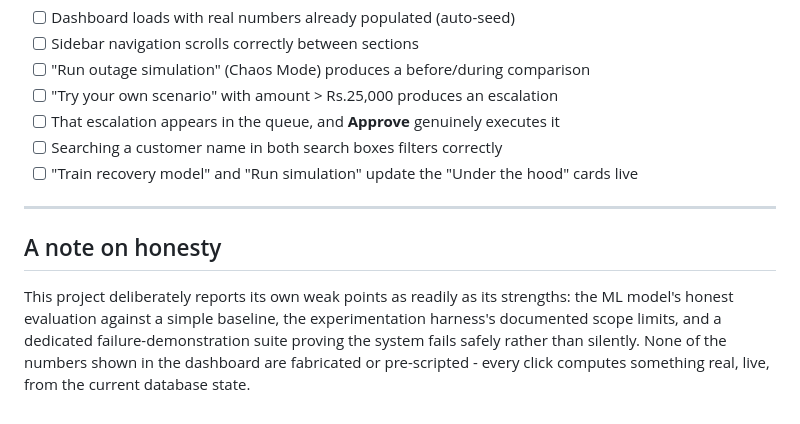
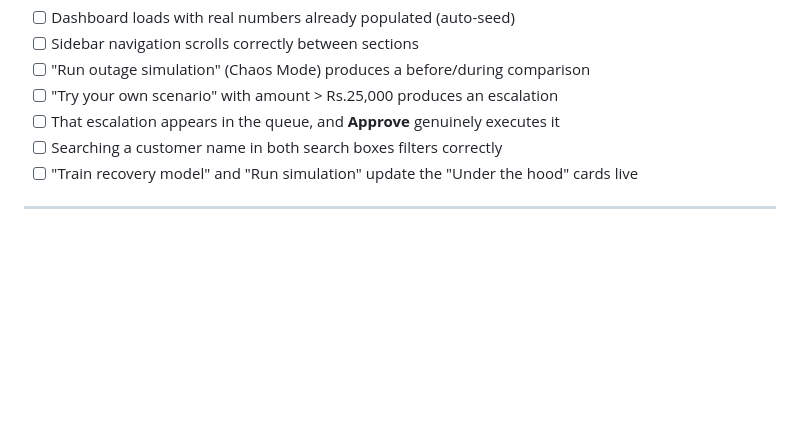
Before and after one commit to Sneha07k/Recover-AI, a Markdown page: README.md, the part around the change. Drawn GitHub-style; blank space fills up the shorter version.

Commit message:
Added some changes in the readme
Removed the section on honesty from the README.

```diff
--- a/README.md
+++ b/README.md
@@ -192,11 +192,3 @@ Once live, confirm:
 - [ ] "Train recovery model" and "Run simulation" update the "Under the hood" cards live
 
 ---
-
-## A note on honesty
-
-This project deliberately reports its own weak points as readily as its strengths: the ML model's
-honest evaluation against a simple baseline, the experimentation harness's documented scope
-limits, and a dedicated failure-demonstration suite proving the system fails safely rather than
-silently. None of the numbers shown in the dashboard are fabricated or pre-scripted - every click
-computes something real, live, from the current database state.
```
